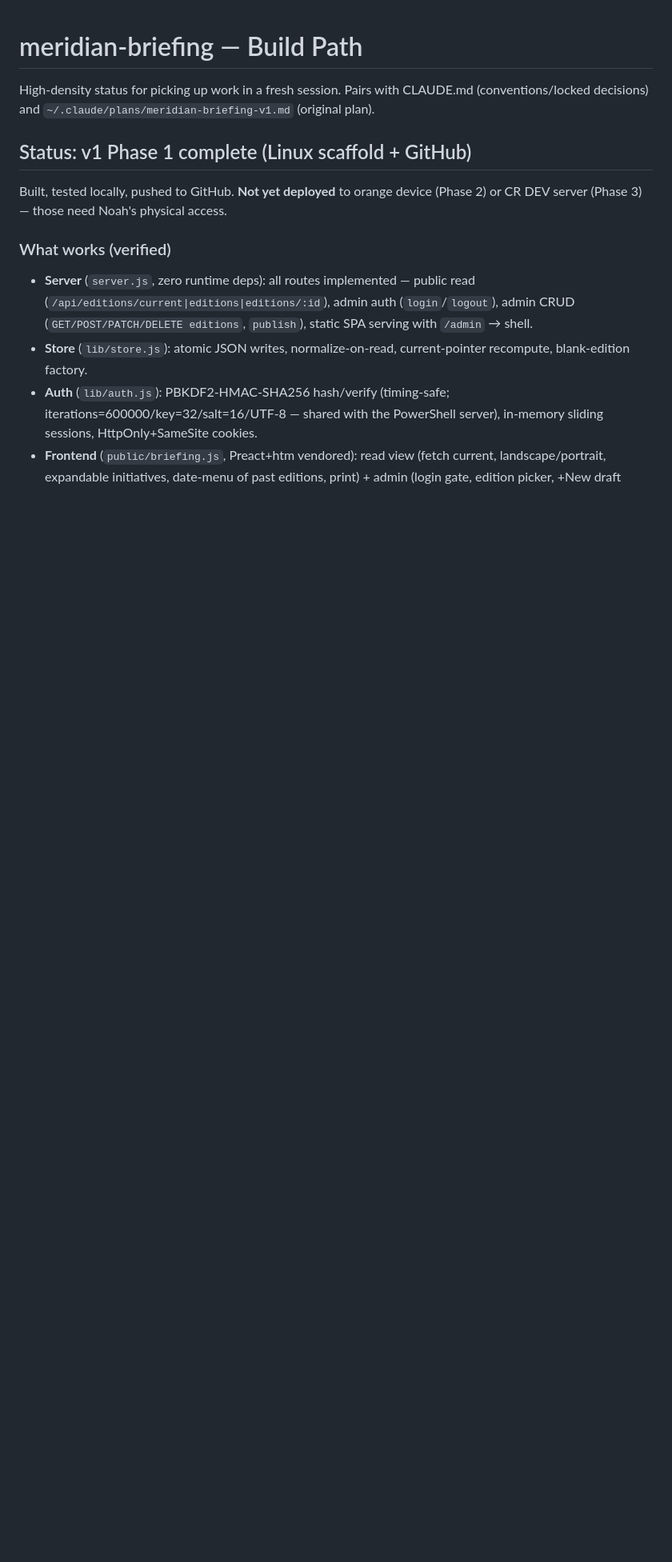
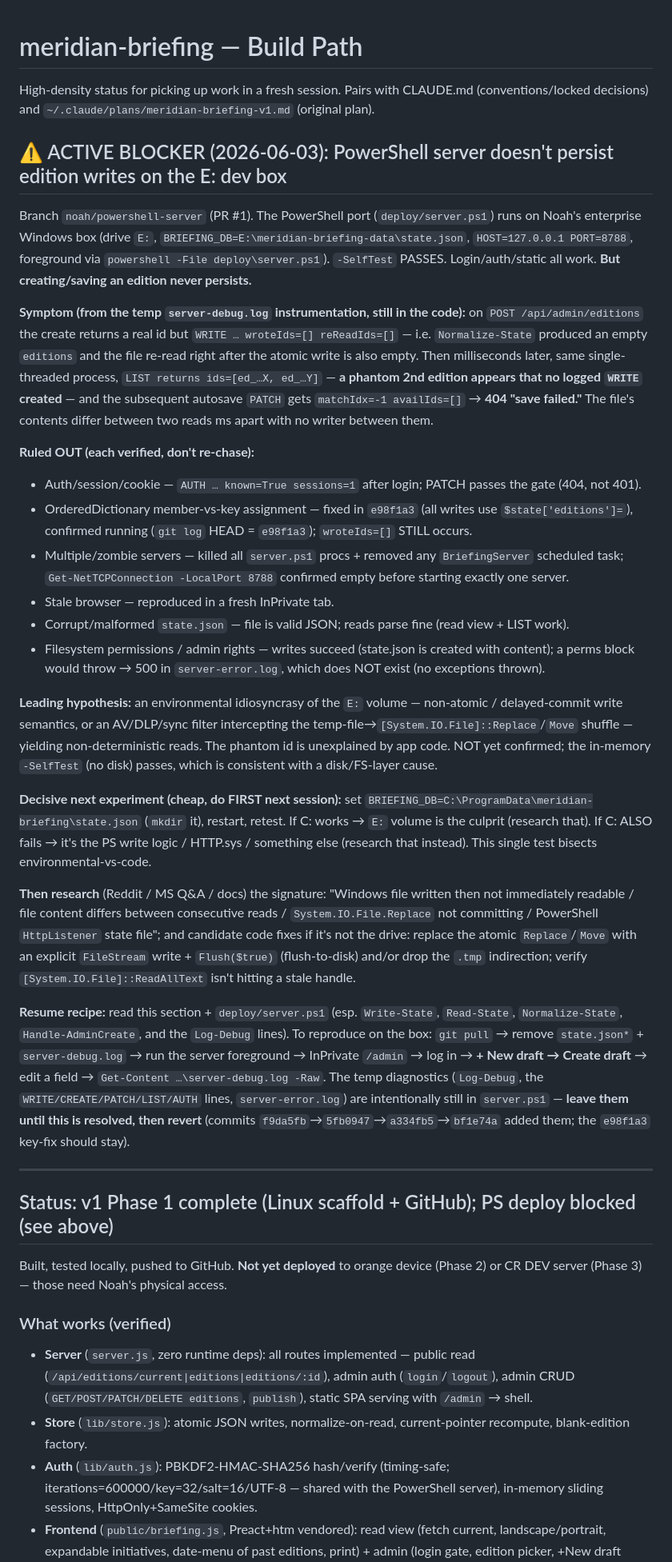
Before and after one commit to noahschmuckler/meridian-briefing, a Markdown page: BUILDPATH.md, the part around the change. Shown at 80% size. Rendered like a GitHub page; blank space fills up the shorter version.

Commit message:
BUILDPATH: document the PowerShell write-persistence blocker + research plan
Capture the full investigation so a fresh session can resume cold: the symptom
(create/save never persists; wroteIds=[] + phantom 2nd edition + content that
differs between reads ms apart on the E: box), everything ruled out (auth,
key-vs-member assignment, duplicate servers, stale browser, corruption, perms),
the leading environmental hypothesis (E: volume / AV / DLP intercepting the
temp-file->Replace shuffle), the decisive C:-drive bisect to run first, and the
resume recipe. Temp diagnostics stay in server.ps1 until resolved.

Co-Authored-By: Claude Opus 4.8 (1M context) <noreply@anthropic.com>

```diff
--- a/BUILDPATH.md
+++ b/BUILDPATH.md
@@ -4,7 +4,59 @@ High-density status for picking up work in a fresh session. Pairs with CLAUDE.md
 (conventions/locked decisions) and `~/.claude/plans/meridian-briefing-v1.md`
 (original plan).
 
-## Status: v1 Phase 1 complete (Linux scaffold + GitHub)
+## ⚠️ ACTIVE BLOCKER (2026-06-03): PowerShell server doesn't persist edition writes on the E: dev box
+
+Branch `noah/powershell-server` (PR #1). The PowerShell port (`deploy/server.ps1`)
+runs on Noah's enterprise Windows box (drive `E:`, `BRIEFING_DB=E:\meridian-briefing-data\state.json`,
+`HOST=127.0.0.1 PORT=8788`, foreground via `powershell -File deploy\server.ps1`).
+`-SelfTest` PASSES. Login/auth/static all work. **But creating/saving an edition never persists.**
+
+**Symptom (from the temp `server-debug.log` instrumentation, still in the code):**
+on `POST /api/admin/editions` the create returns a real id but `WRITE … wroteIds=[] reReadIds=[]`
+— i.e. `Normalize-State` produced an empty `editions` and the file re-read right after the
+atomic write is also empty. Then milliseconds later, same single-threaded process, `LIST returns
+ids=[ed_…X, ed_…Y]` — **a phantom 2nd edition appears that no logged `WRITE` created** — and the
+subsequent autosave `PATCH` gets `matchIdx=-1 availIds=[]` → **404 "save failed."** The file's
+contents differ between two reads ms apart with no writer between them.
+
+**Ruled OUT (each verified, don't re-chase):**
+- Auth/session/cookie — `AUTH … known=True sessions=1` after login; PATCH passes the gate (404, not 401).
+- OrderedDictionary member-vs-key assignment — fixed in `e98f1a3` (all writes use `$state['editions']=`),
+  confirmed running (`git log` HEAD = `e98f1a3`); `wroteIds=[]` STILL occurs.
+- Multiple/zombie servers — killed all `server.ps1` procs + removed any `BriefingServer` scheduled
+  task; `Get-NetTCPConnection -LocalPort 8788` confirmed empty before starting exactly one server.
+- Stale browser — reproduced in a fresh InPrivate tab.
+- Corrupt/malformed `state.json` — file is valid JSON; reads parse fine (read view + LIST work).
+- Filesystem permissions / admin rights — writes succeed (state.json is created with content); a perms
+  block would throw → 500 in `server-error.log`, which does NOT exist (no exceptions thrown).
+
+**Leading hypothesis:** an environmental idiosyncrasy of the `E:` volume — non-atomic / delayed-commit
+write semantics, or an AV/DLP/sync filter intercepting the temp-file→`[System.IO.File]::Replace`/`Move`
+shuffle — yielding non-deterministic reads. The phantom id is unexplained by app code. NOT yet
+confirmed; the in-memory `-SelfTest` (no disk) passes, which is consistent with a disk/FS-layer cause.
+
+**Decisive next experiment (cheap, do FIRST next session):** set `BRIEFING_DB=C:\ProgramData\meridian-briefing\state.json`
+(`mkdir` it), restart, retest. If C: works → `E:` volume is the culprit (research that). If C: ALSO
+fails → it's the PS write logic / HTTP.sys / something else (research that instead). This single test
+bisects environmental-vs-code.
+
+**Then research** (Reddit / MS Q&A / docs) the signature: "Windows file written then not immediately
+readable / file content differs between consecutive reads / `System.IO.File.Replace` not committing /
+PowerShell `HttpListener` state file"; and candidate code fixes if it's not the drive: replace the
+atomic `Replace`/`Move` with an explicit `FileStream` write + `Flush($true)` (flush-to-disk) and/or
+drop the `.tmp` indirection; verify `[System.IO.File]::ReadAllText` isn't hitting a stale handle.
+
+**Resume recipe:** read this section + `deploy/server.ps1` (esp. `Write-State`, `Read-State`,
+`Normalize-State`, `Handle-AdminCreate`, and the `Log-Debug` lines). To reproduce on the box:
+`git pull` → remove `state.json*` + `server-debug.log` → run the server foreground → InPrivate
+`/admin` → log in → **+ New draft → Create draft** → edit a field → `Get-Content …\server-debug.log -Raw`.
+The temp diagnostics (`Log-Debug`, the `WRITE/CREATE/PATCH/LIST/AUTH` lines, `server-error.log`)
+are intentionally still in `server.ps1` — **leave them until this is resolved, then revert** (commits
+`f9da5fb`→`5fb0947`→`a334fb5`→`bf1e74a` added them; the `e98f1a3` key-fix should stay).
+
+---
+
+## Status: v1 Phase 1 complete (Linux scaffold + GitHub); PS deploy blocked (see above)
 
 Built, tested locally, pushed to GitHub. **Not yet deployed** to orange device
 (Phase 2) or CR DEV server (Phase 3) — those need Noah's physical access.
```
